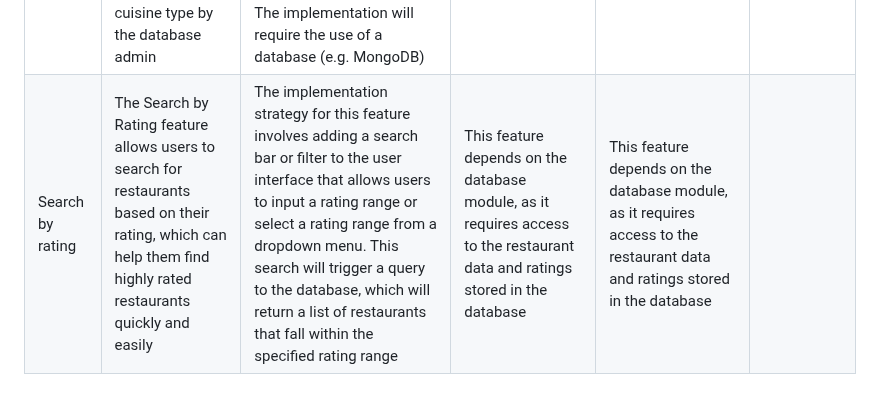
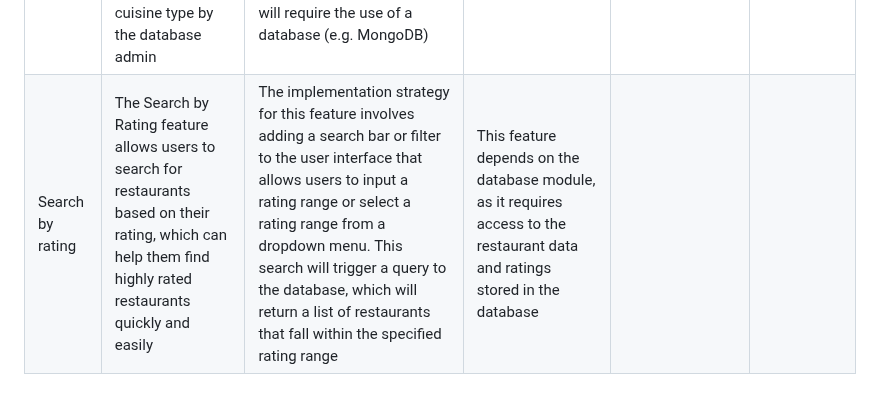
Before and after one commit to MUN-COMP3100/project-raqibzzzteam, a Markdown page: README.md, the part around the change. GitHub-like rendering.

```diff
--- a/README.md
+++ b/README.md
@@ -90,4 +90,4 @@ Example app listening at http://localhost:3000
 |Search by mood|This feature allows users to search for a restaurant based on their current mood, and the web app will suggest a restaurant based on its tags and users' previous reviews|The implementation strategy for this feature is to use a dropdown menu on the homepage where users can select their current mood. On the backend, the Express framework will handle the HTTP GET request from the client and search the database for the restaurant that has the most matching tags to the selected mood. The mongodb package will be used to interact with the database|This feature depends on the restaurant database module which stores all restaurant data|The implementation of this feature is complete|
 |Search by name|This feature allows users to search for a restaurant by its name|The implementation strategy for this feature is to use a search bar on the homepage of the web app where users can type in the name of the restaurant they are looking for. On the backend, the Express framework will handle the HTTP GET request from the client and search the database for the restaurant with the given name. The mongodb package will be used to interact with the database|This feature depends on the restaurant database module which stores all restaurant data|The implementation of this feature is complete|
 |Search by cuisine|This feature allows users to search for restaurants based on their cuisine type, such as Italian, Chinese, or Mexican. Each restaurant will be assigned a cuisine type by the database admin|The restaurant database will include a field for cuisine type, which will be assigned to each restaurant by the database admin. When a user searches by cuisine, the server will query the database for all restaurants with the requested cuisine type(s). The implementation will require the use of a database (e.g. MongoDB)|This feature depends on the restaurant database and the ability to search the database by cuisine type|Implemented solution|
-|Search by rating|The Search by Rating feature allows users to search for restaurants based on their rating, which can help them find highly rated restaurants quickly and easily|The implementation strategy for this feature involves adding a search bar or filter to the user interface that allows users to input a rating range or select a rating range from a dropdown menu. This search will trigger a query to the database, which will return a list of restaurants that fall within the specified rating range|This feature depends on the database module, as it requires access to the restaurant data and ratings stored in the database|This feature depends on the database module, as it requires access to the restaurant data and ratings stored in the database|
+|Search by rating|The Search by Rating feature allows users to search for restaurants based on their rating, which can help them find highly rated restaurants quickly and easily|The implementation strategy for this feature involves adding a search bar or filter to the user interface that allows users to input a rating range or select a rating range from a dropdown menu. This search will trigger a query to the database, which will return a list of restaurants that fall within the specified rating range|This feature depends on the database module, as it requires access to the restaurant data and ratings stored in the database||
```
